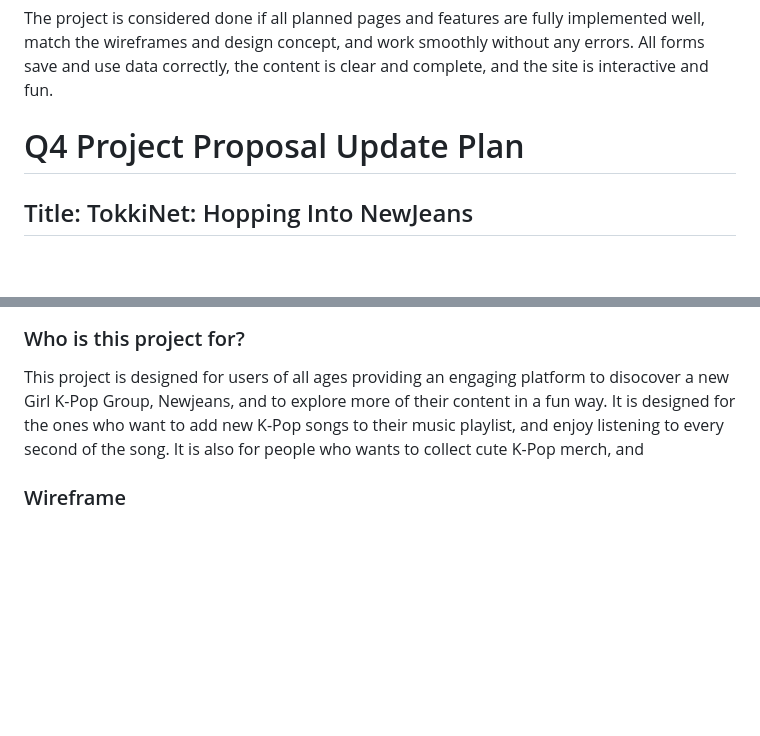
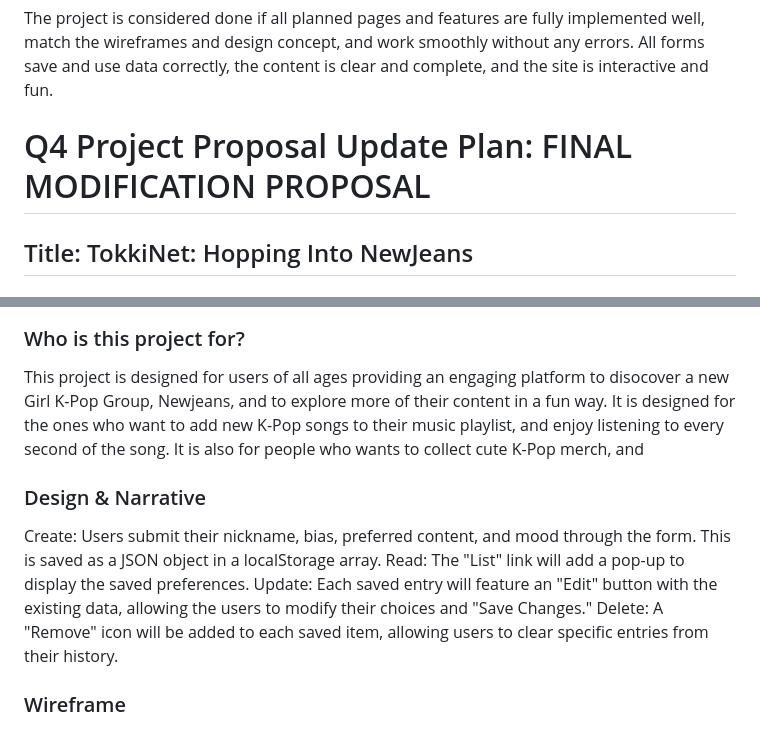
Before and after one commit to ceanagucyam/WDProjStrontiumGucyamTapia, a Markdown page: README.md, 2 parts joined by grey strips. Drawn GitHub-style; blank space fills up the shorter version.

```diff
--- a/README.md
+++ b/README.md
@@ -66,7 +66,7 @@ We will use an HTML recommendation form on the website to gather the user's inpu
 ## Definition of Done
 The project is considered done if all planned pages and features are fully implemented well, match the wireframes and design concept, and work smoothly without any errors. All forms save and use data correctly, the content is clear and complete, and the site is interactive and fun.
 
-# Q4 Project Proposal Update Plan
+# Q4 Project Proposal Update Plan: FINAL MODIFICATION PROPOSAL
 
 ## Title: TokkiNet: Hopping Into NewJeans
 
@@ -76,6 +76,12 @@ The project is considered done if all planned pages and features are fully imple
 ### Who is this project for?
 This project is designed for users of all ages providing an engaging platform to disocover a new Girl K-Pop Group, Newjeans, and to explore more of their content in a fun way. It is designed for the ones who want to add new K-Pop songs to their music playlist, and enjoy listening to every second of the song. It is also for people who wants to collect cute K-Pop merch, and
 
+### Design & Narrative
+Create: Users submit their nickname, bias, preferred content, and mood through the form. This is saved as a JSON object in a localStorage array.
+Read: The "List" link will add a pop-up to display the saved preferences.
+Update: Each saved entry will feature an "Edit" button with the existing data, allowing the users to modify their choices and "Save Changes."
+Delete: A "Remove" icon will be added to each saved item, allowing users to clear specific entries from their history.
+
 ### Wireframe
 ### <img width="1920" height="1080" alt="10" src="https://github.com/ceanagucyam/WDProjStrontiumGucyamTapia/blob/main/public/assets/28.png?raw=true" />
 ### <img width="1920" height="1080" alt="10" src="https://github.com/ceanagucyam/WDProjStrontiumGucyamTapia/blob/main/public/assets/29.png?raw=true" />
```
